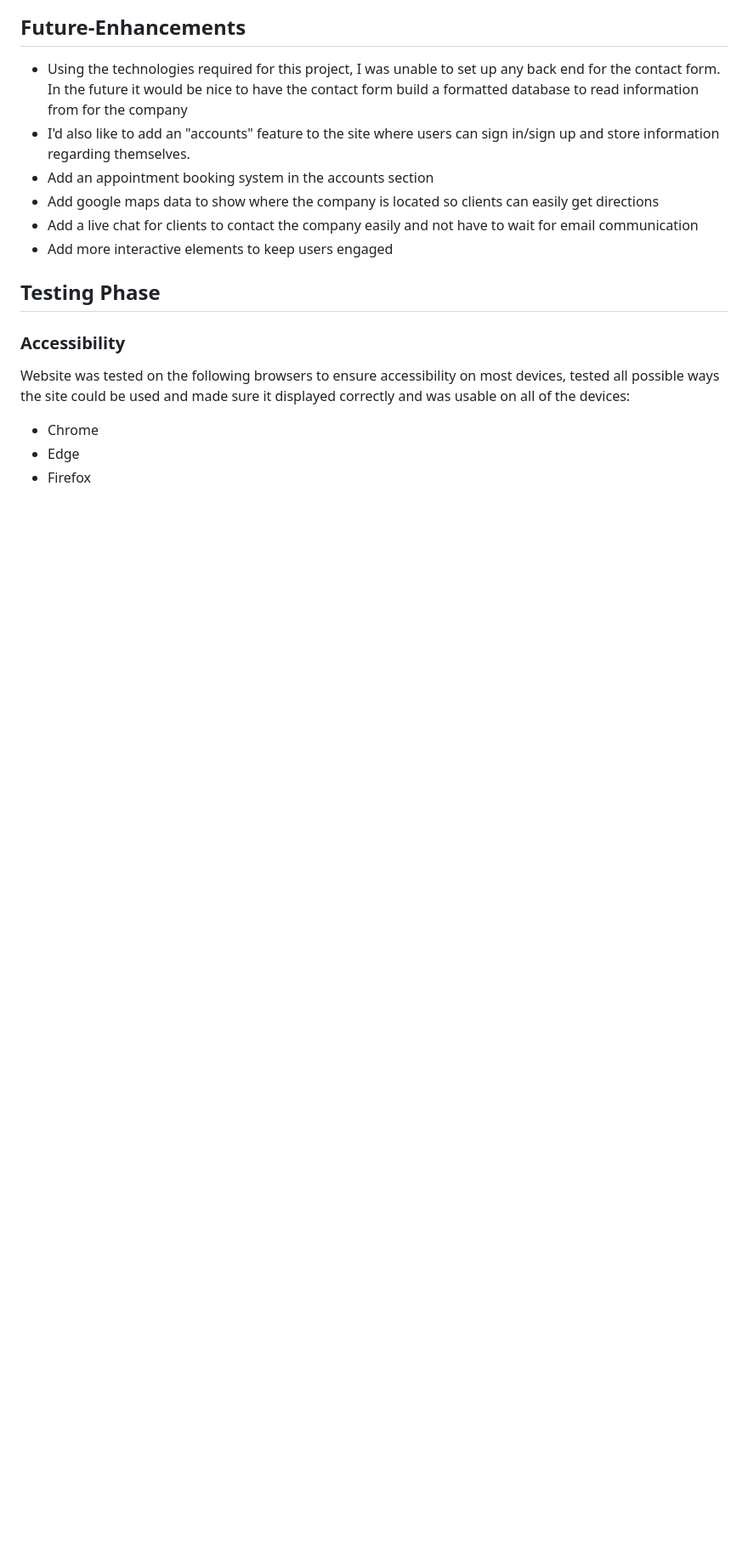
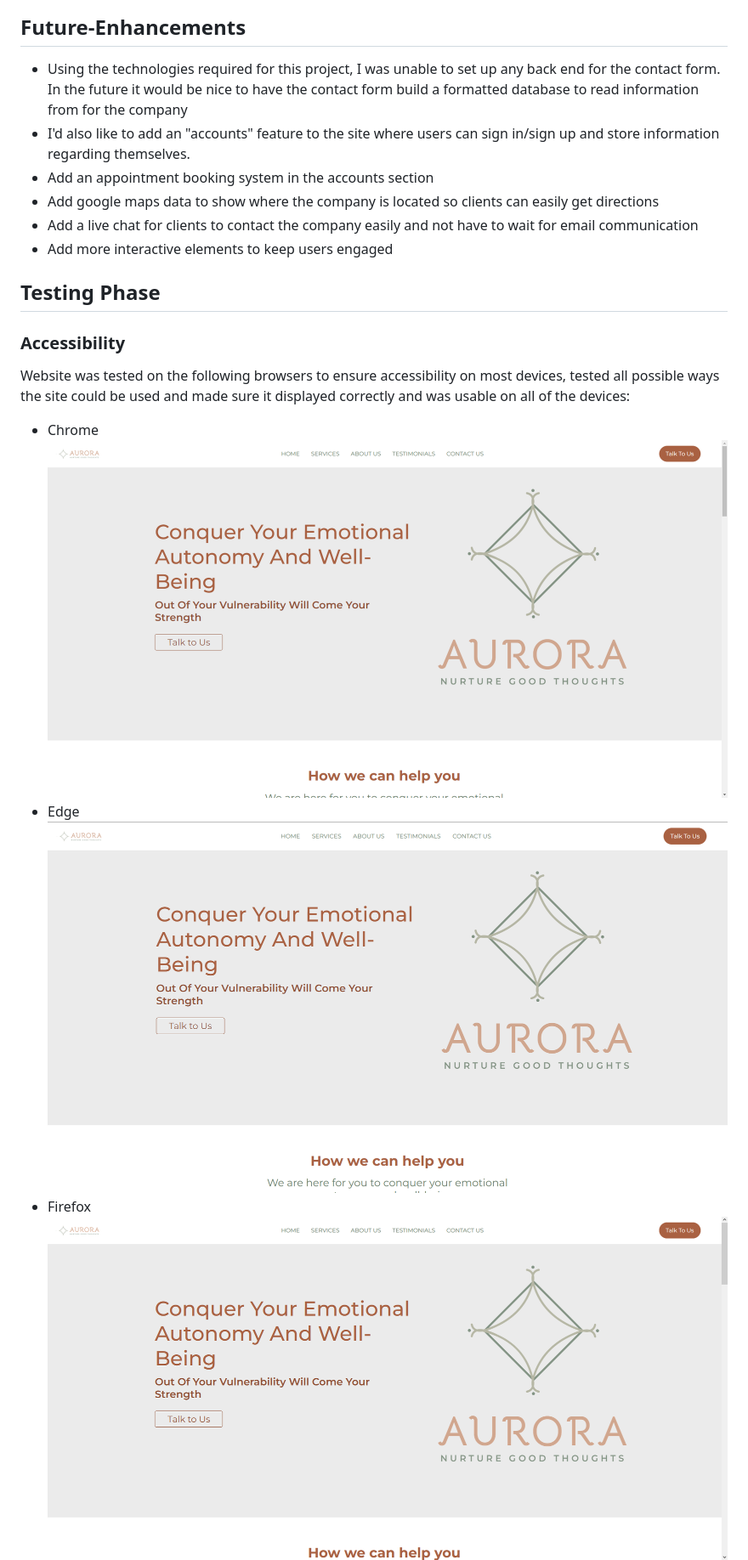
Before and after one commit to Zandirin/Aurora, a Markdown page: README.md, the part around one of its changes. Shown at 85% size. Rendered like a GitHub page; pictures changed too: assets/images/README-images/32inch.png (added), assets/images/README-images/edge.png (added), assets/images/README-images/firefox.png (added); blank space fills up the shorter version.

```diff
--- a/README.md
+++ b/README.md
@@ -171,6 +171,9 @@ Font is linked in the credits section.
 Website was tested on the following browsers to ensure accessibility on most devices, tested all possible ways the site could be used and made sure it displayed correctly and was usable on all of the devices:
 
 - Chrome
+![Testing Chrome](assets/images/README-images/32inch.png)
 - Edge
+![Testing Edge](assets/images/README-images/edge.png)
 - Firefox
+![Testing Firefox](assets/images/README-images/firefox.png)
 - Samsung Galaxy A51
```
Also changed, not shown: other parts of README.md (+8 -4 lines), assets/images/README-images/17inch.png (added), assets/images/README-images/mobile.png (added), assets/images/README-images/tablet.png (added), 1 other file.
